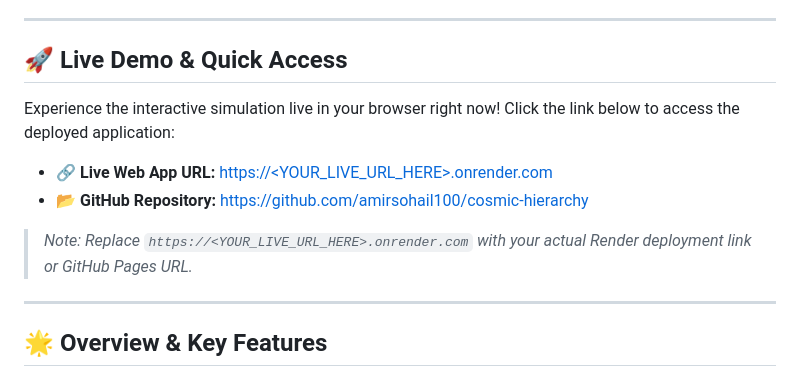
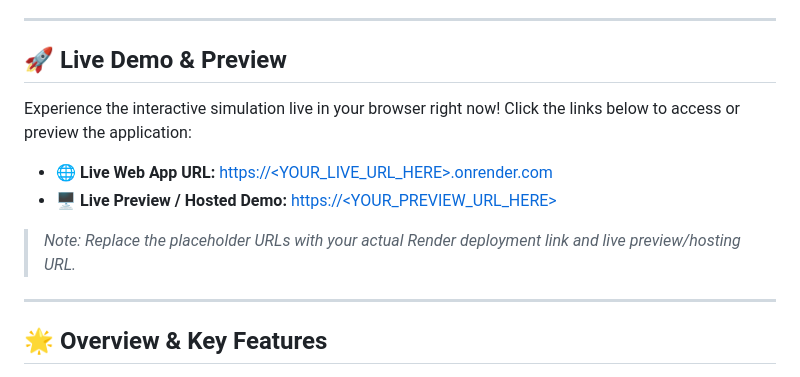
Before and after one commit to amirsohail100/3D-Solar-System, a Markdown page: README.md, the part around the change. Drawn GitHub-style.

```diff
--- a/README.md
+++ b/README.md
@@ -21,14 +21,14 @@ An immersive, high-performance real-time 3D interactive web application built wi
 
 ---
 
-## 🚀 Live Demo & Quick Access
+## 🚀 Live Demo & Preview
 
-Experience the interactive simulation live in your browser right now! Click the link below to access the deployed application:
+Experience the interactive simulation live in your browser right now! Click the links below to access or preview the application:
 
-- **🔗 Live Web App URL:** [https://<YOUR_LIVE_URL_HERE>.onrender.com](https://<YOUR_LIVE_URL_HERE>.onrender.com)
-- **📂 GitHub Repository:** [https://github.com/amirsohail100/cosmic-hierarchy](https://github.com/amirsohail100/cosmic-hierarchy)
+- **🌐 Live Web App URL:** [https://<YOUR_LIVE_URL_HERE>.onrender.com](https://<YOUR_LIVE_URL_HERE>.onrender.com)
+- **🖥️ Live Preview / Hosted Demo:** [https://<YOUR_PREVIEW_URL_HERE>](https://<YOUR_PREVIEW_URL_HERE>)
 
-> _Note: Replace `https://<YOUR_LIVE_URL_HERE>.onrender.com` with your actual Render deployment link or GitHub Pages URL._
+> _Note: Replace the placeholder URLs with your actual Render deployment link and live preview/hosting URL._
 
 ---
 
```
